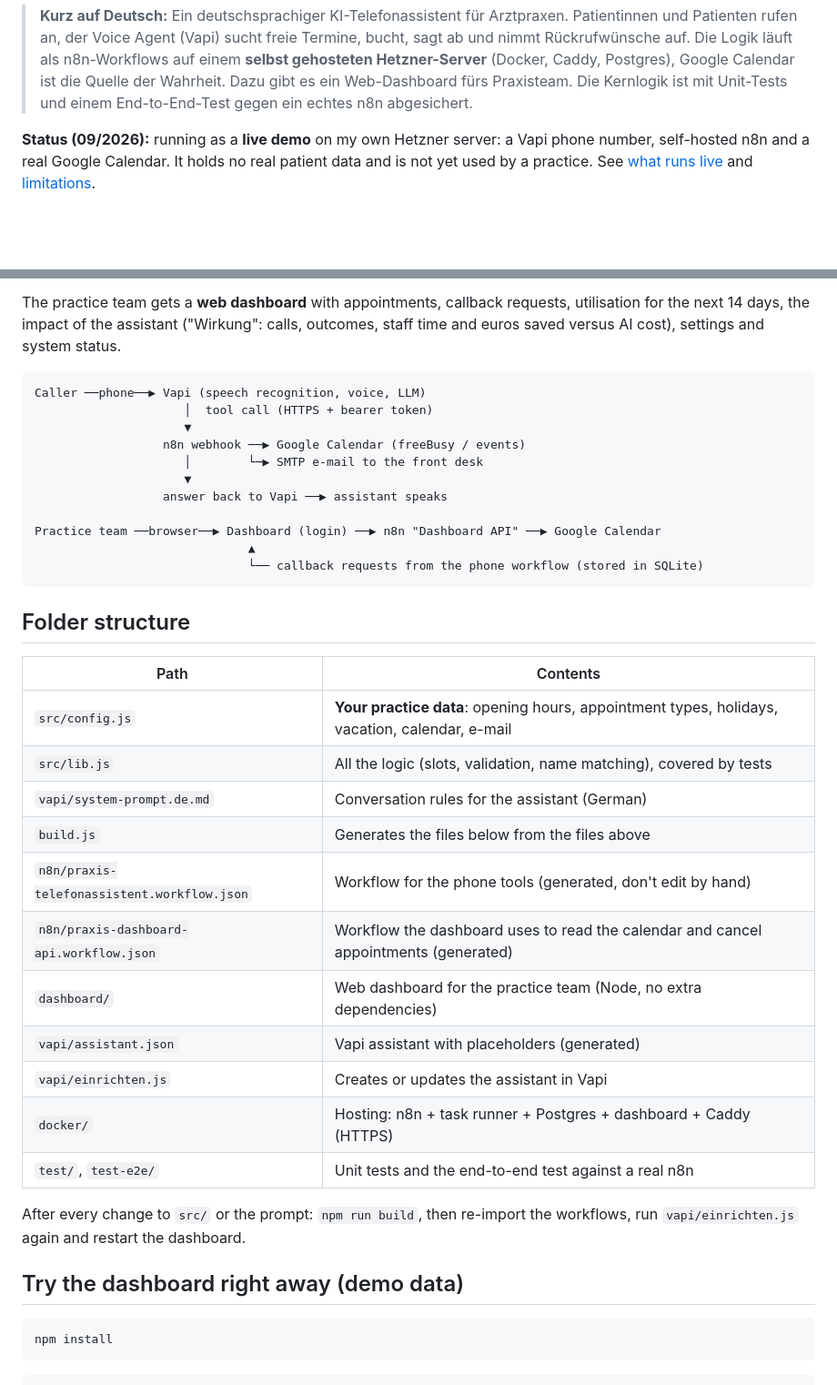
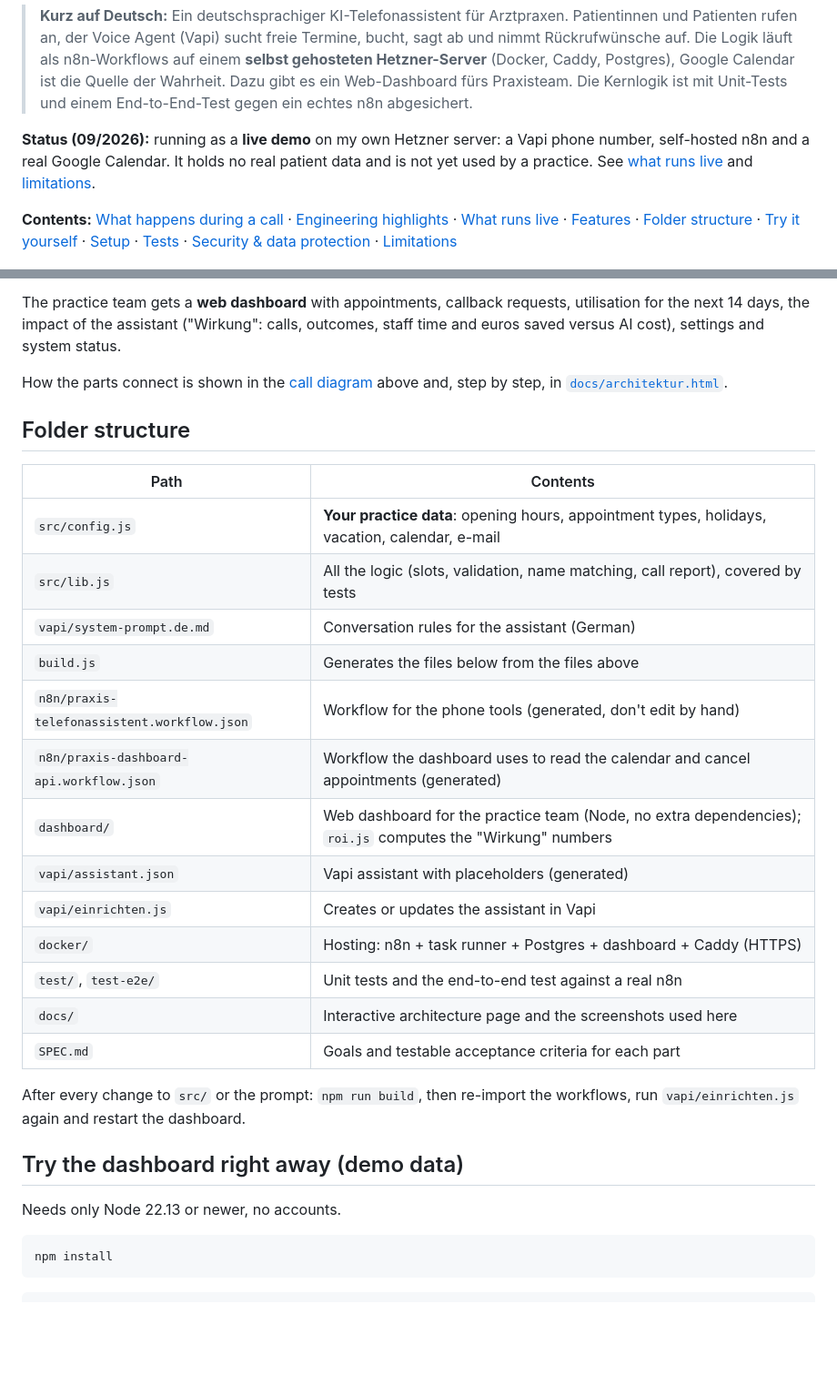
Before and after one commit to joel1220-bmg/praxis-telefonassistent, a Markdown page: README.md, 2 parts joined by grey strips. Shown at 91% size. Drawn GitHub-style; blank space fills up the shorter version.

Commit message:
README: Inhaltsverzeichnis, veraltete ASCII-Skizze entfernt, Ordnerübersicht ergänzt

````diff
--- a/README.md
+++ b/README.md
@@ -8,6 +8,8 @@
 > **Kurz auf Deutsch:** Ein deutschsprachiger KI-Telefonassistent für Arztpraxen. Patientinnen und Patienten rufen an, der Voice Agent (Vapi) sucht freie Termine, bucht, sagt ab und nimmt Rückrufwünsche auf. Die Logik läuft als n8n-Workflows auf einem **selbst gehosteten Hetzner-Server** (Docker, Caddy, Postgres), Google Calendar ist die Quelle der Wahrheit. Dazu gibt es ein Web-Dashboard fürs Praxisteam. Die Kernlogik ist mit Unit-Tests und einem End-to-End-Test gegen ein echtes n8n abgesichert.
 
 **Status (09/2026):** running as a **live demo** on my own Hetzner server: a Vapi phone number, self-hosted n8n and a real Google Calendar. It holds no real patient data and is not yet used by a practice. See [what runs live](#what-runs-live) and [limitations](#limitations).
+
+**Contents:** [What happens during a call](#what-happens-during-a-call) · [Engineering highlights](#engineering-highlights) · [What runs live](#what-runs-live) · [Features](#features) · [Folder structure](#folder-structure) · [Try it yourself](#try-the-dashboard-right-away-demo-data) · [Setup](#setup) · [Tests](#tests) · [Security & data protection](#security--data-protection-please-read) · [Limitations](#limitations)
 
 ![Dashboard, tab "Wirkung": calls handled, staff time and euros saved, AI cost, calls per day and busy hours](docs/bilder/dashboard-wirkung.png)
 
@@ -83,39 +85,31 @@ Patients call the practice number. A German-speaking AI assistant picks up and c
 
 The practice team gets a **web dashboard** with appointments, callback requests, utilisation for the next 14 days, the impact of the assistant ("Wirkung": calls, outcomes, staff time and euros saved versus AI cost), settings and system status.
 
-```
-Caller ──phone──▶ Vapi (speech recognition, voice, LLM)
-                     │  tool call (HTTPS + bearer token)
-                     ▼
-                  n8n webhook ──▶ Google Calendar (freeBusy / events)
-                     │        └─▶ SMTP e-mail to the front desk
-                     ▼
-                  answer back to Vapi ──▶ assistant speaks
-
-Practice team ──browser──▶ Dashboard (login) ──▶ n8n "Dashboard API" ──▶ Google Calendar
-                              ▲
-                              └── callback requests from the phone workflow (stored in SQLite)
-```
+How the parts connect is shown in the [call diagram](#what-happens-during-a-call) above and, step by step, in [`docs/architektur.html`](docs/architektur.html).
 
 ## Folder structure
 
 | Path | Contents |
 |---|---|
 | `src/config.js` | **Your practice data**: opening hours, appointment types, holidays, vacation, calendar, e-mail |
-| `src/lib.js` | All the logic (slots, validation, name matching), covered by tests |
+| `src/lib.js` | All the logic (slots, validation, name matching, call report), covered by tests |
 | `vapi/system-prompt.de.md` | Conversation rules for the assistant (German) |
 | `build.js` | Generates the files below from the files above |
 | `n8n/praxis-telefonassistent.workflow.json` | Workflow for the phone tools (generated, don't edit by hand) |
 | `n8n/praxis-dashboard-api.workflow.json` | Workflow the dashboard uses to read the calendar and cancel appointments (generated) |
-| `dashboard/` | Web dashboard for the practice team (Node, no extra dependencies) |
+| `dashboard/` | Web dashboard for the practice team (Node, no extra dependencies); `roi.js` computes the "Wirkung" numbers |
 | `vapi/assistant.json` | Vapi assistant with placeholders (generated) |
 | `vapi/einrichten.js` | Creates or updates the assistant in Vapi |
 | `docker/` | Hosting: n8n + task runner + Postgres + dashboard + Caddy (HTTPS) |
 | `test/`, `test-e2e/` | Unit tests and the end-to-end test against a real n8n |
+| `docs/` | Interactive architecture page and the screenshots used here |
+| `SPEC.md` | Goals and testable acceptance criteria for each part |
 
 After every change to `src/` or the prompt: `npm run build`, then re-import the workflows, run `vapi/einrichten.js` again and restart the dashboard.
 
 ## Try the dashboard right away (demo data)
+
+Needs only Node 22.13 or newer, no accounts.
 
 ```bash
 npm install
````
